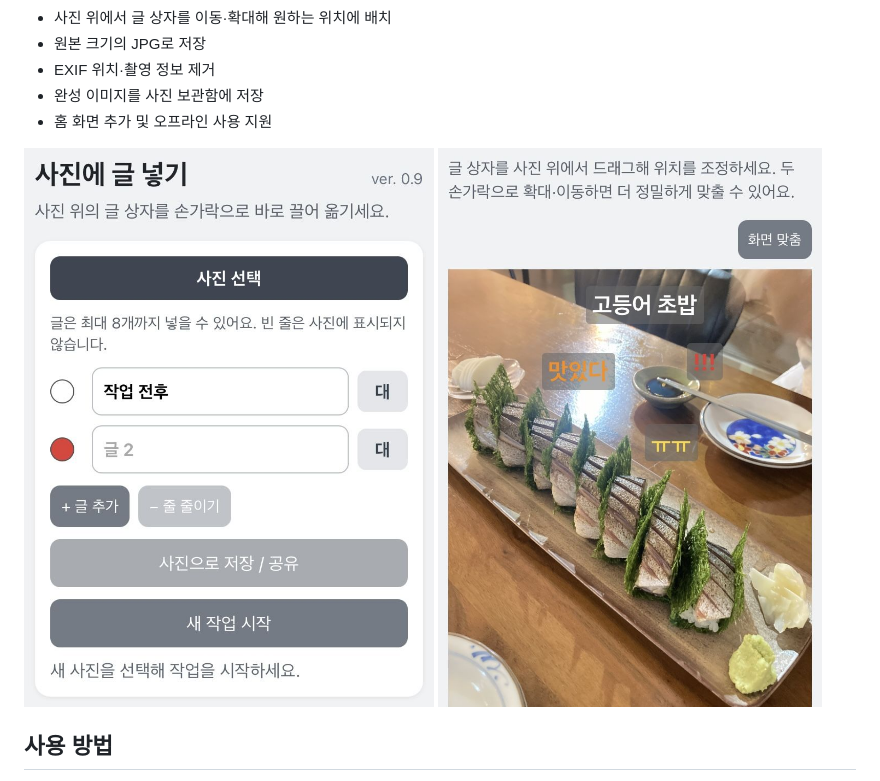
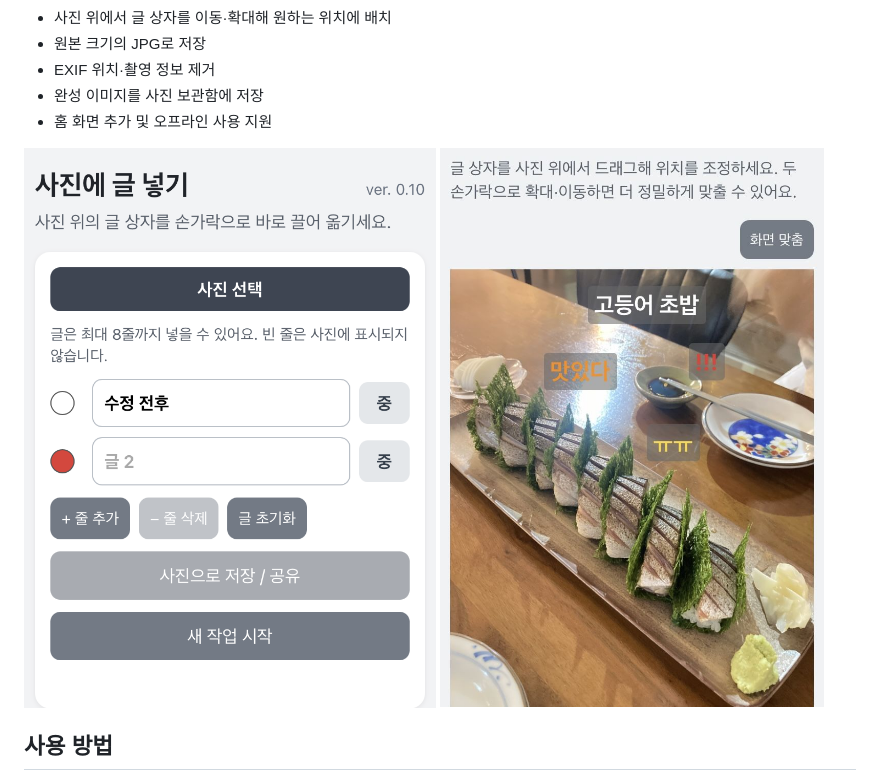
Before and after one commit to unnitti/photo_text_pwa, a Markdown page: README.md, the part around the change. Drawn GitHub-style.

```diff
--- a/README.md
+++ b/README.md
@@ -24,7 +24,7 @@
 - 완성 이미지를 사진 보관함에 저장
 - 홈 화면 추가 및 오프라인 사용 지원
 
-[![사진에 글 넣기 편집 화면1](https://github.com/unnitti/photo_text_pwa/raw/main/pt1.jpg)](/unnitti/photo_text_pwa/blob/main/pt1.jpg) [![사진에 글 넣기 편집 화면2](https://github.com/unnitti/photo_text_pwa/raw/main/pt2.jpg)](/unnitti/photo_text_pwa/blob/main/pt2.jpg)
+[![사진에 글 넣기 편집 화면1](https://github.com/unnitti/photo_text_pwa/raw/main/pt1.png)](/unnitti/photo_text_pwa/blob/main/pt1.jpg) [![사진에 글 넣기 편집 화면2](https://github.com/unnitti/photo_text_pwa/raw/main/pt2.jpg)](/unnitti/photo_text_pwa/blob/main/pt2.jpg)
 
 ## 사용 방법
 
```
